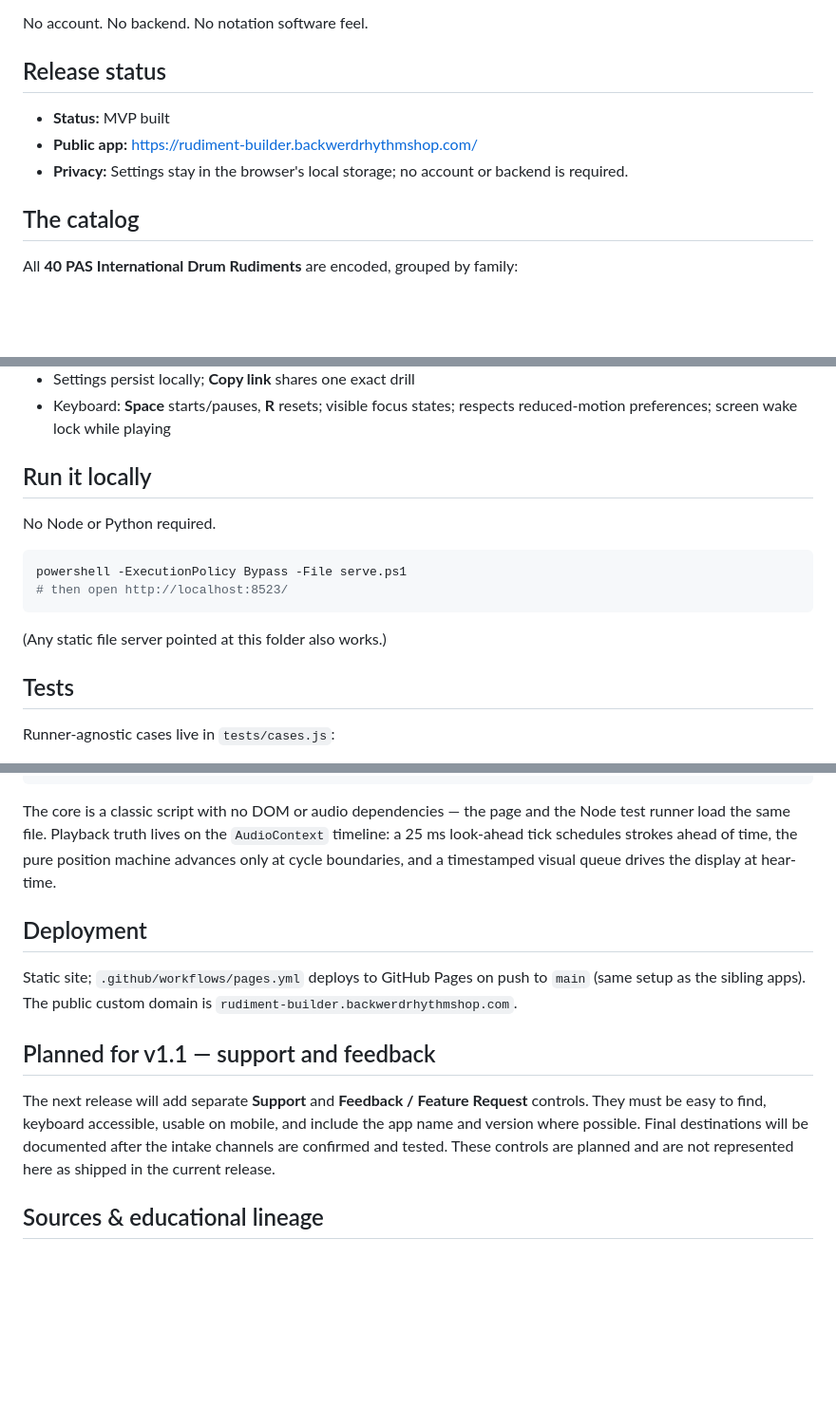
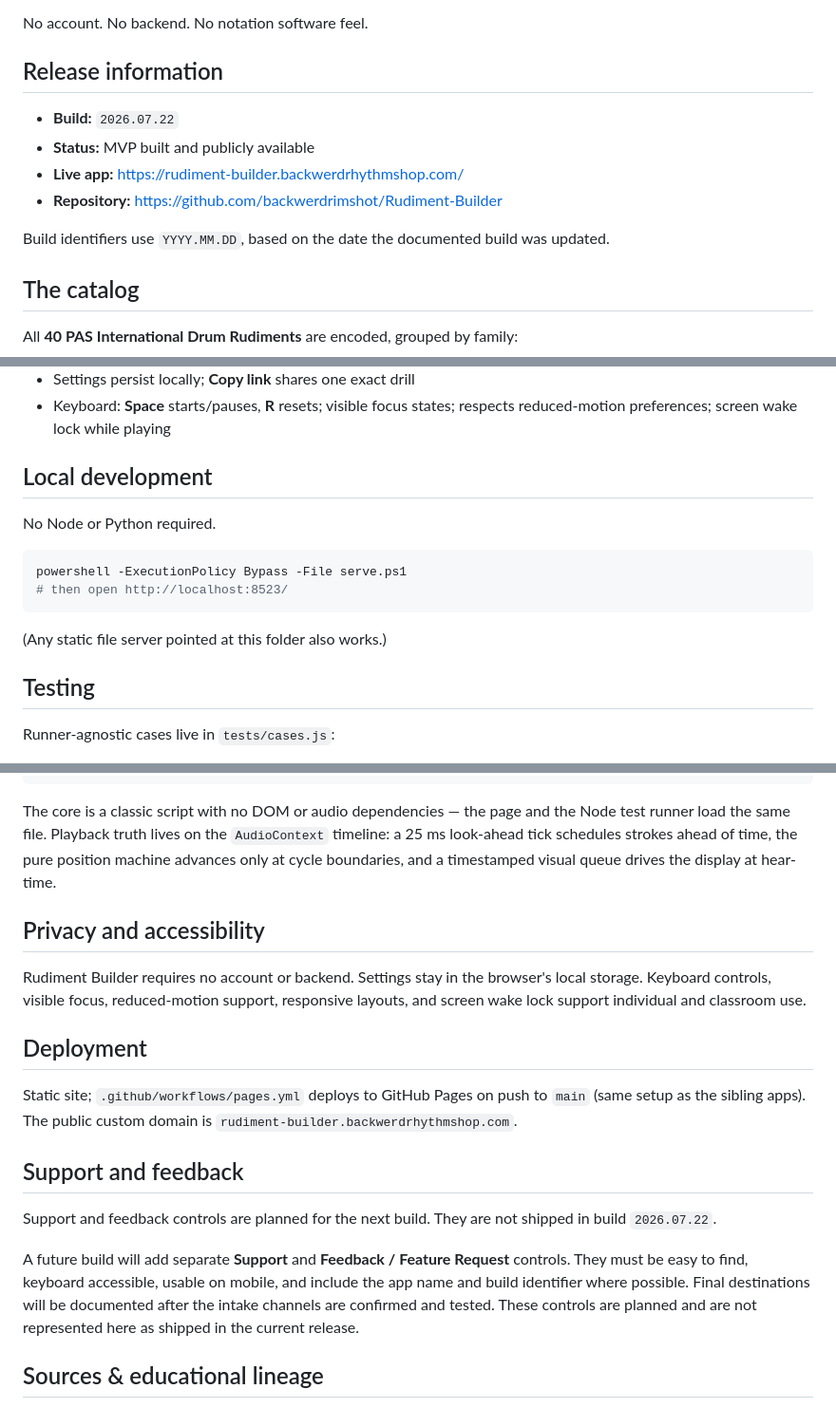
Before and after one commit to backwerdrimshot/Rudiment-Builder, a Markdown page: README.md, 3 parts joined by grey strips. Shown at 95% size. Drawn GitHub-style; blank space fills up the shorter version.

Commit message:
docs: standardize README

```diff
--- a/README.md
+++ b/README.md
@@ -19,12 +19,14 @@ hears and watches the stroke sequence, and practices it three ways:
 
 No account. No backend. No notation software feel.
 
-## Release status
+## Release information
 
-- **Status:** MVP built
-- **Public app:** <https://rudiment-builder.backwerdrhythmshop.com/>
-- **Privacy:** Settings stay in the browser's local storage; no account or backend is
-  required.
+- **Build:** `2026.07.22`
+- **Status:** MVP built and publicly available
+- **Live app:** <https://rudiment-builder.backwerdrhythmshop.com/>
+- **Repository:** <https://github.com/backwerdrimshot/Rudiment-Builder>
+
+Build identifiers use `YYYY.MM.DD`, based on the date the documented build was updated.
 
 ## The catalog
 
@@ -76,7 +78,7 @@ the app (see *Sources & educational lineage* below).
 - Keyboard: **Space** starts/pauses, **R** resets; visible focus states;
   respects reduced-motion preferences; screen wake lock while playing
 
-## Run it locally
+## Local development
 
 No Node or Python required.
 
@@ -87,7 +89,7 @@ powershell -ExecutionPolicy Bypass -File serve.ps1
 
 (Any static file server pointed at this folder also works.)
 
-## Tests
+## Testing
 
 Runner-agnostic cases live in `tests/cases.js`:
 
@@ -117,17 +119,26 @@ the Node test runner load the same file. Playback truth lives on the
 time, the pure position machine advances only at cycle boundaries, and a
 timestamped visual queue drives the display at hear-time.
 
+## Privacy and accessibility
+
+Rudiment Builder requires no account or backend. Settings stay in the browser's local
+storage. Keyboard controls, visible focus, reduced-motion support, responsive layouts,
+and screen wake lock support individual and classroom use.
+
 ## Deployment
 
 Static site; `.github/workflows/pages.yml` deploys to GitHub Pages on push to
 `main` (same setup as the sibling apps). The public custom domain is
 `rudiment-builder.backwerdrhythmshop.com`.
 
-## Planned for v1.1 — support and feedback
+## Support and feedback
 
-The next release will add separate **Support** and **Feedback / Feature Request**
+Support and feedback controls are planned for the next build. They are not shipped in
+build `2026.07.22`.
+
+A future build will add separate **Support** and **Feedback / Feature Request**
 controls. They must be easy to find, keyboard accessible, usable on mobile, and include
-the app name and version where possible. Final destinations will be documented after the
+the app name and build identifier where possible. Final destinations will be documented after the
 intake channels are confirmed and tested. These controls are planned and are not
 represented here as shipped in the current release.
 
```
Also changed, not shown: other parts of README.md (+2 -0 lines).
